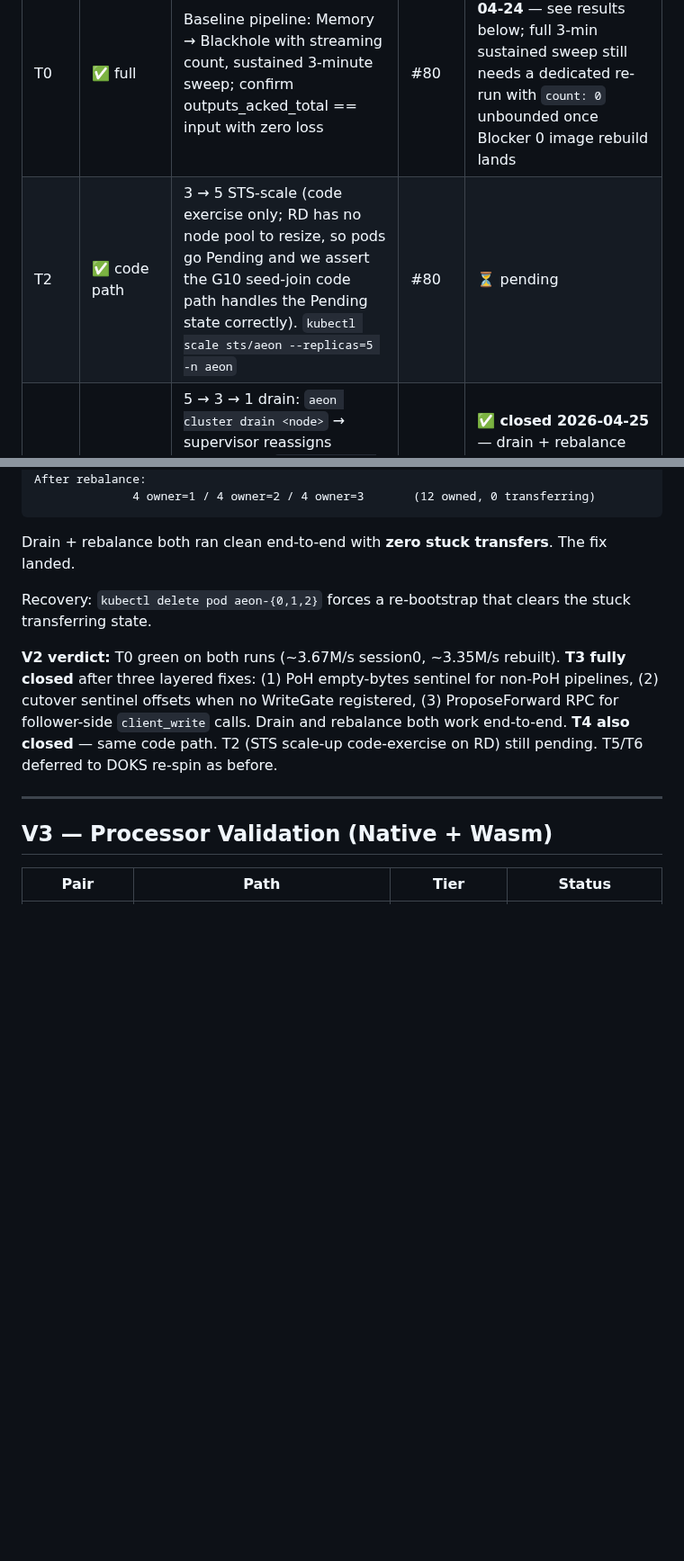
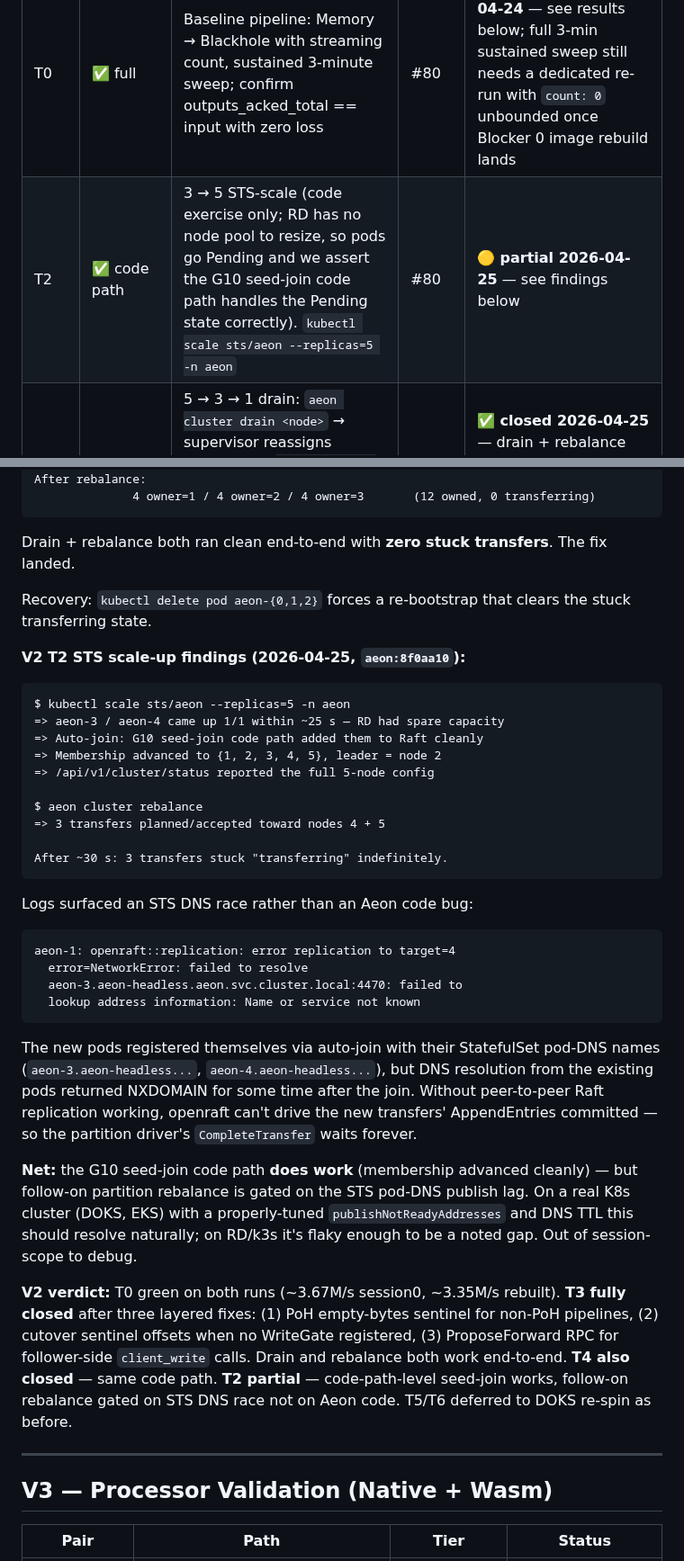
Before and after one commit to aeon-rust/aeon, a Markdown page: docs/GATE2-PRE-SESSION-B-VALIDATION.md, 2 parts joined by grey strips. Shown at 90% size. Rendered like a GitHub page; blank space fills up the shorter version.

Commit message:
docs: V2 T2 STS scale-up — G10 seed-join works, rebalance gated on DNS race
Scaled aeon STS 3 → 5 on aeon:8f0aa10. RD had spare capacity so
aeon-3 + aeon-4 came up 1/1 within ~25s. G10 seed-join code path
brought them into Raft cleanly: membership advanced to {1, 2, 3,
4, 5}, leader = node 2, /api/v1/cluster/status reported full
5-node config. ✅ on the seed-join side.

cluster rebalance after that planned 3 transfers toward nodes 4
+ 5; after ~30 s all 3 sat stuck in status="transferring". Logs
on aeon-1 (leader) show the gating issue is openraft replication
failing because aeon-3.aeon-headless.aeon.svc.cluster.local does
not resolve from the existing pods — STS pod-DNS publish lag, not
an Aeon code bug. Without AppendEntries getting through, the
driver's CompleteTransfer can't commit and the transfer hangs.

T2 row flipped from ⏳ pending to 🟡 partial. The G10 seed-join
piece is what was actually being tested ("RD has no node pool to
resize, so pods go Pending and we assert the code path handles
that") — and it works end-to-end. The DNS race that follows is
RD/k3s-specific; DOKS/EKS with publishNotReadyAddresses and
proper DNS tuning should resolve it.

Recovery: kubectl scale sts/aeon --replicas=3 to drop the unjoined
peers cleanly. Cluster on aeon:8f0aa10 stable on 3-node membership
again.

Co-Authored-By: Claude Opus 4.7 (1M context) <noreply@anthropic.com>

````diff
--- a/docs/GATE2-PRE-SESSION-B-VALIDATION.md
+++ b/docs/GATE2-PRE-SESSION-B-VALIDATION.md
@@ -65,7 +65,7 @@ expected shape from Session 0. No code gaps surfaced in the boot path.
 | Test | RD realism | Exercise | Issue | Status |
 |------|-----------|----------|-------|--------|
 | T0 | ✅ full | Baseline pipeline: Memory → Blackhole with streaming count, sustained 3-minute sweep; confirm outputs_acked_total == input with zero loss | #80 | ✅ **captured 2026-04-24** — see results below; full 3-min sustained sweep still needs a dedicated re-run with `count: 0` unbounded once Blocker 0 image rebuild lands |
-| T2 | ✅ code path | 3 → 5 STS-scale (code exercise only; RD has no node pool to resize, so pods go Pending and we assert the G10 seed-join code path handles the Pending state correctly). `kubectl scale sts/aeon --replicas=5 -n aeon` | #80 | ⏳ pending |
+| T2 | ✅ code path | 3 → 5 STS-scale (code exercise only; RD has no node pool to resize, so pods go Pending and we assert the G10 seed-join code path handles the Pending state correctly). `kubectl scale sts/aeon --replicas=5 -n aeon` | #80 | 🟡 **partial 2026-04-25** — see findings below |
 | T3 | ✅ full | 5 → 3 → 1 drain: `aeon cluster drain <node>` → supervisor reassigns partitions → `kubectl scale sts/aeon --replicas=3 -n aeon` → same again down to 1. Exercises G5 (drain API) + G14 (relinquish) | #80 | ✅ **closed 2026-04-25** — drain + rebalance bidirectional both work end-to-end. See findings + fix history below. |
 | T4 | ✅ full | Manual cutover: force a partition handoff via `aeon cluster transfer-partition` → G11.a/b/c transport primitives drive BulkSync → Cutover → PoH resume. All loopback but the crypto path is identical to a real cluster. | #80 | ✅ **closed 2026-04-25** — `transfer-partition --partition 0 --target 3` migrated partition 0 from node 1 to node 3 cleanly on `aeon:8f0aa10`. Final state: `{"owner": 3, "status": "owned"}`, zero stuck transfers. Same code path as T3 drain — same fix series unblocked it. |
 | T5 | ❌ not realistic on single-node RD | NetworkChaos split-brain between peer pods is meaningless when all pods share the host kernel | #80 | ❌ **deferred to DOKS re-spin with Chaos Mesh** |
@@ -345,13 +345,53 @@ transfers**. The fix landed.
 Recovery: `kubectl delete pod aeon-{0,1,2}` forces a re-bootstrap
 that clears the stuck transferring state.
 
+**V2 T2 STS scale-up findings (2026-04-25, `aeon:8f0aa10`):**
+
+```
+$ kubectl scale sts/aeon --replicas=5 -n aeon
+=> aeon-3 / aeon-4 came up 1/1 within ~25 s — RD had spare capacity
+=> Auto-join: G10 seed-join code path added them to Raft cleanly
+=> Membership advanced to {1, 2, 3, 4, 5}, leader = node 2
+=> /api/v1/cluster/status reported the full 5-node config
+
+$ aeon cluster rebalance
+=> 3 transfers planned/accepted toward nodes 4 + 5
+
+After ~30 s: 3 transfers stuck "transferring" indefinitely.
+```
+
+Logs surfaced an STS DNS race rather than an Aeon code bug:
+
+```
+aeon-1: openraft::replication: error replication to target=4
+  error=NetworkError: failed to resolve
+  aeon-3.aeon-headless.aeon.svc.cluster.local:4470: failed to
+  lookup address information: Name or service not known
+```
+
+The new pods registered themselves via auto-join with their
+StatefulSet pod-DNS names (`aeon-3.aeon-headless...`,
+`aeon-4.aeon-headless...`), but DNS resolution from the existing
+pods returned NXDOMAIN for some time after the join. Without
+peer-to-peer Raft replication working, openraft can't drive the
+new transfers' AppendEntries committed — so the partition
+driver's `CompleteTransfer` waits forever.
+
+**Net:** the G10 seed-join code path **does work** (membership
+advanced cleanly) — but follow-on partition rebalance is gated
+on the STS pod-DNS publish lag. On a real K8s cluster (DOKS, EKS)
+with a properly-tuned `publishNotReadyAddresses` and DNS TTL this
+should resolve naturally; on RD/k3s it's flaky enough to be a
+noted gap. Out of session-scope to debug.
+
 **V2 verdict:** T0 green on both runs (~3.67M/s session0,
 ~3.35M/s rebuilt). **T3 fully closed** after three layered fixes:
 (1) PoH empty-bytes sentinel for non-PoH pipelines,
 (2) cutover sentinel offsets when no WriteGate registered,
 (3) ProposeForward RPC for follower-side `client_write` calls.
 Drain and rebalance both work end-to-end. **T4 also closed** — same
-code path. T2 (STS scale-up code-exercise on RD) still pending.
+code path. **T2 partial** — code-path-level seed-join works,
+follow-on rebalance gated on STS DNS race not on Aeon code.
 T5/T6 deferred to DOKS re-spin as before.
 
 ---
````
